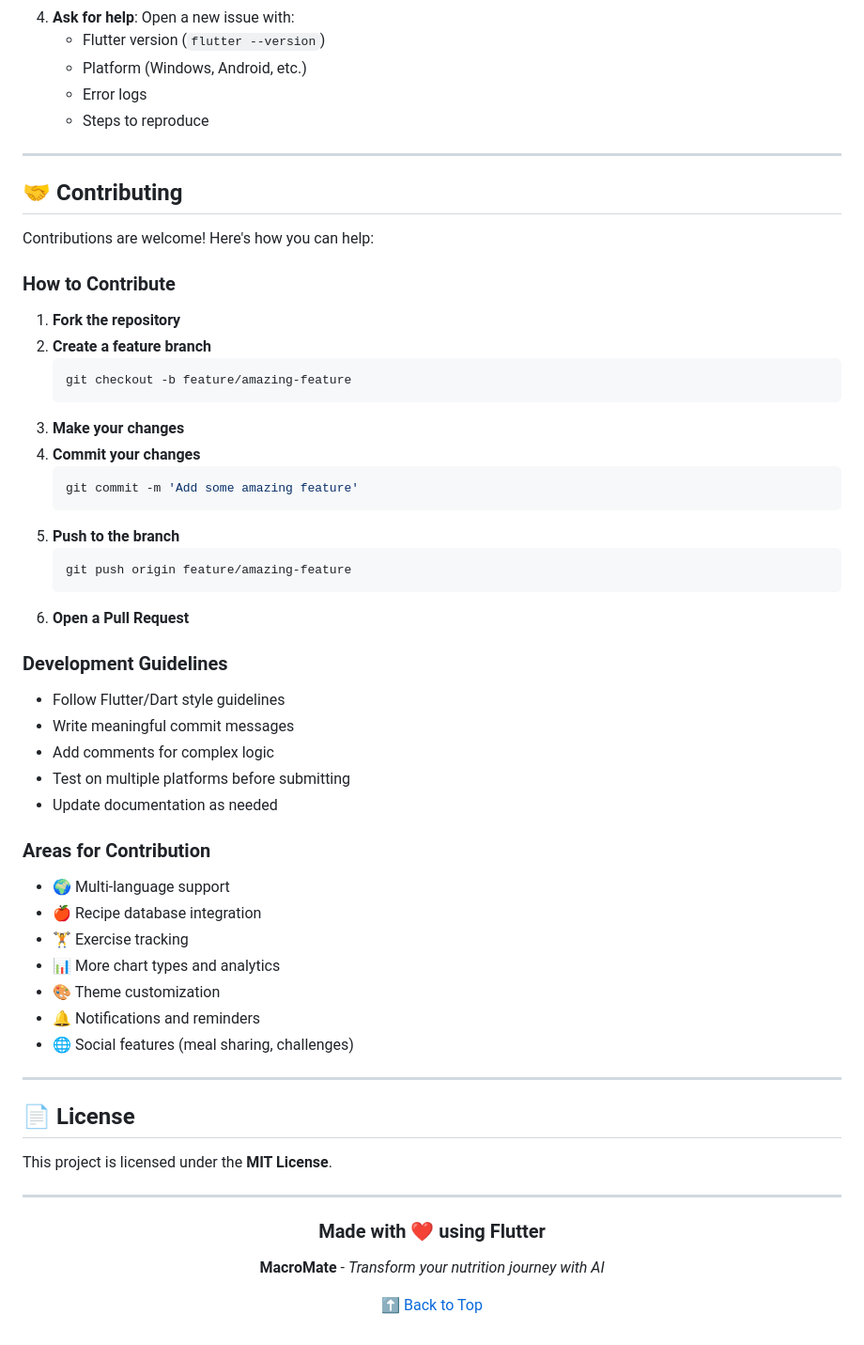
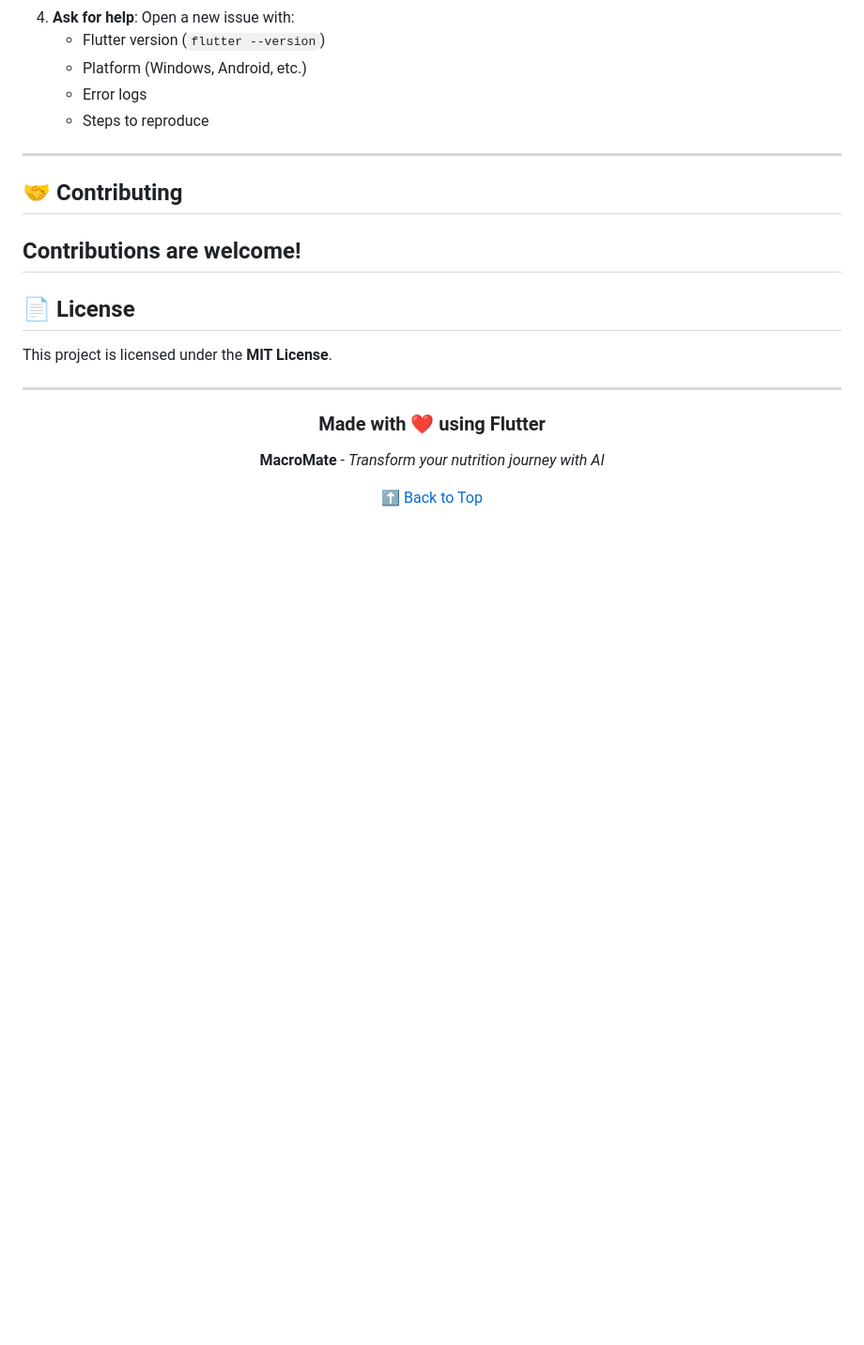
Before and after one commit to kamlesh-IY9/Macro-Tracker-AI-V.0.2, a Markdown page: README.md, the part around the change. Shown at 94% size. Drawn GitHub-style; blank space fills up the shorter version.

Commit message:
Simplify contribution section in README
Removed detailed contribution guidelines and areas for contribution from the README.

````diff
--- a/README.md
+++ b/README.md
@@ -522,44 +522,7 @@ If you encounter other issues:
 
 ## 🤝 Contributing
 
-Contributions are welcome! Here's how you can help:
-
-### How to Contribute
-
-1. **Fork the repository**
-2. **Create a feature branch**
-   ```bash
-   git checkout -b feature/amazing-feature
-   ```
-3. **Make your changes**
-4. **Commit your changes**
-   ```bash
-   git commit -m 'Add some amazing feature'
-   ```
-5. **Push to the branch**
-   ```bash
-   git push origin feature/amazing-feature
-   ```
-6. **Open a Pull Request**
-
-### Development Guidelines
-
-- Follow Flutter/Dart style guidelines
-- Write meaningful commit messages
-- Add comments for complex logic
-- Test on multiple platforms before submitting
-- Update documentation as needed
-
-### Areas for Contribution
-
-- 🌍 Multi-language support
-- 🍎 Recipe database integration
-- 🏋️ Exercise tracking
-- 📊 More chart types and analytics
-- 🎨 Theme customization
-- 🔔 Notifications and reminders
-- 🌐 Social features (meal sharing, challenges)
-
+Contributions are welcome!
 ---
 
 ## 📄 License
````
